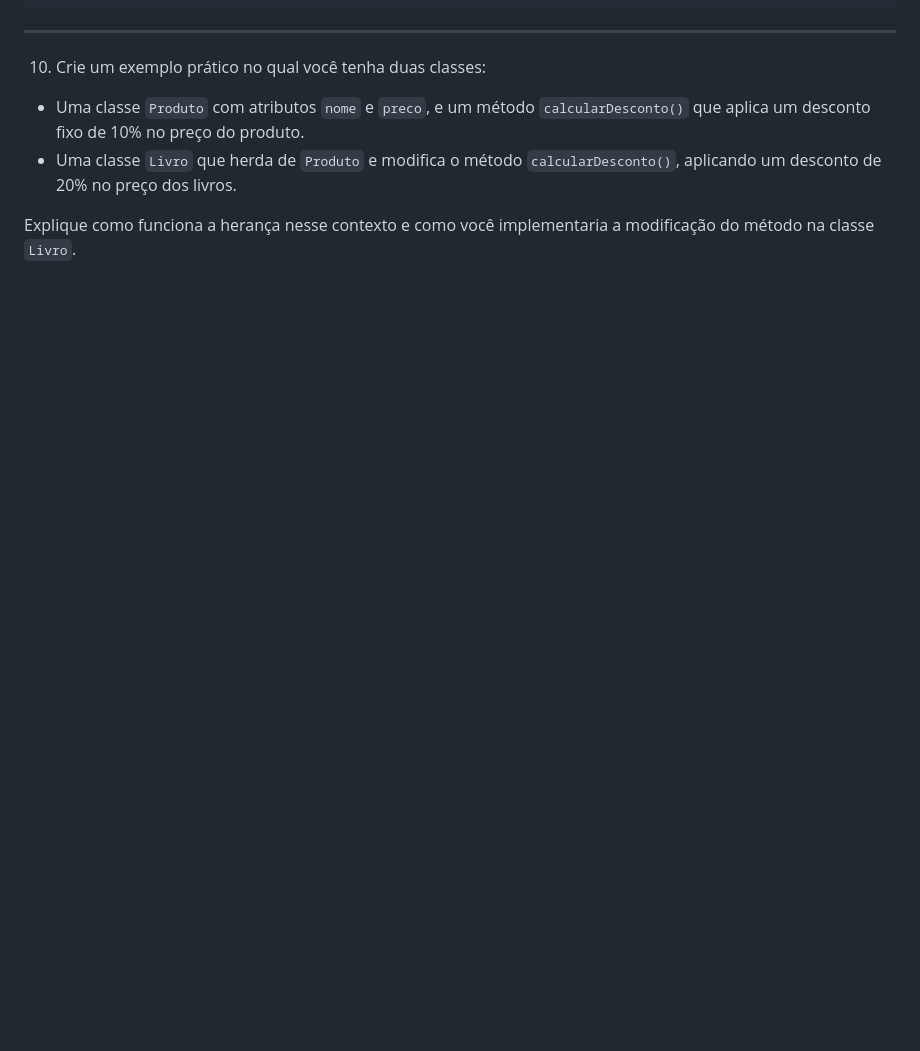
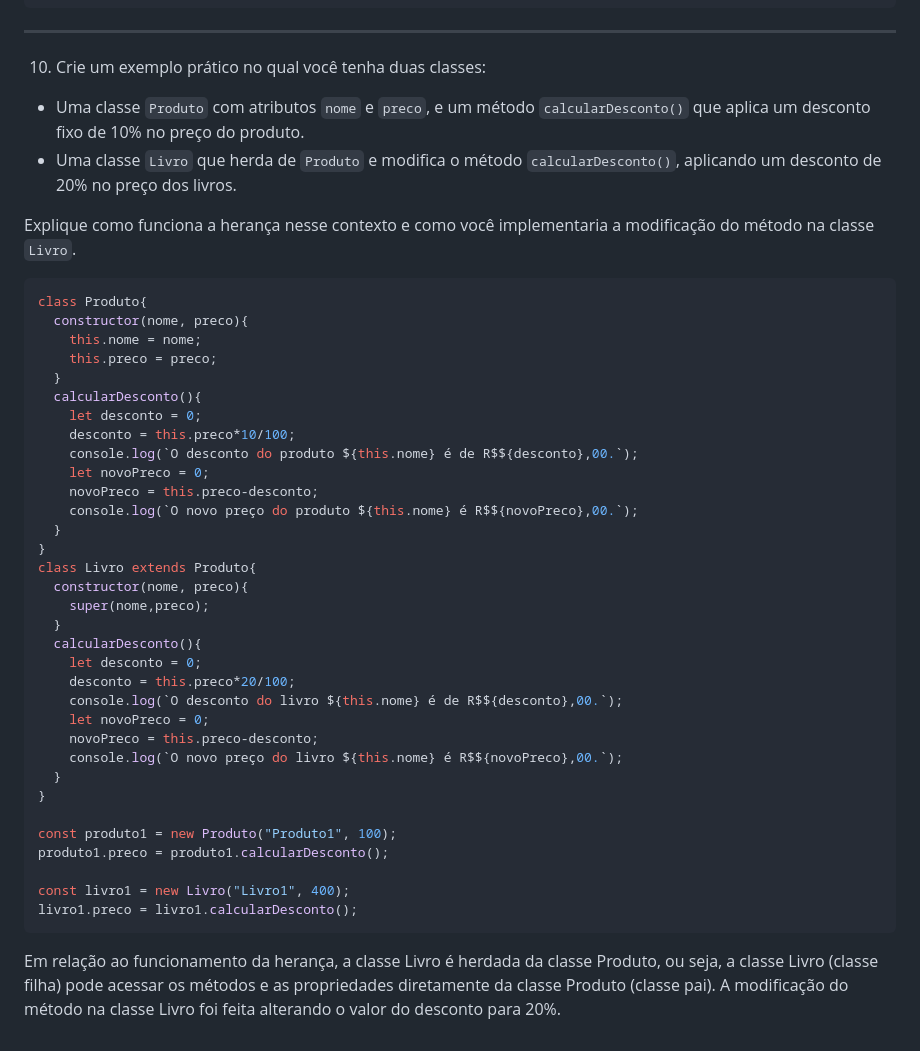
Before and after one commit to NicolliVenino/Exercicios_Javascript_Phaser, a Markdown page: lista01.md, the part around the change. Rendered like a GitHub page; blank space fills up the shorter version.

````diff
--- a/lista01.md
+++ b/lista01.md
@@ -246,3 +246,40 @@ ______
 - Uma classe `Livro` que herda de `Produto` e modifica o método `calcularDesconto()`, aplicando um desconto de 20% no preço dos livros.
 
 Explique como funciona a herança nesse contexto e como você implementaria a modificação do método na classe `Livro`.
+
+```javascript
+class Produto{
+  constructor(nome, preco){
+    this.nome = nome;
+    this.preco = preco;
+  }
+  calcularDesconto(){
+    let desconto = 0;
+    desconto = this.preco*10/100;
+    console.log(`O desconto do produto ${this.nome} é de R$${desconto},00.`);
+    let novoPreco = 0;
+    novoPreco = this.preco-desconto;
+    console.log(`O novo preço do produto ${this.nome} é R$${novoPreco},00.`);
+  }
+}
+class Livro extends Produto{
+  constructor(nome, preco){
+    super(nome,preco);
+  }
+  calcularDesconto(){
+    let desconto = 0;
+    desconto = this.preco*20/100;
+    console.log(`O desconto do livro ${this.nome} é de R$${desconto},00.`);
+    let novoPreco = 0;
+    novoPreco = this.preco-desconto;
+    console.log(`O novo preço do livro ${this.nome} é R$${novoPreco},00.`);
+  }
+}
+
+const produto1 = new Produto("Produto1", 100);
+produto1.preco = produto1.calcularDesconto();
+
+const livro1 = new Livro("Livro1", 400);
+livro1.preco = livro1.calcularDesconto();
+```
+Em relação ao funcionamento da herança, a classe Livro é herdada da classe Produto, ou seja, a classe Livro (classe filha) pode acessar os métodos e as propriedades diretamente da classe Produto (classe pai). A modificação do método na classe Livro foi feita alterando o valor do desconto para 20%.
````
